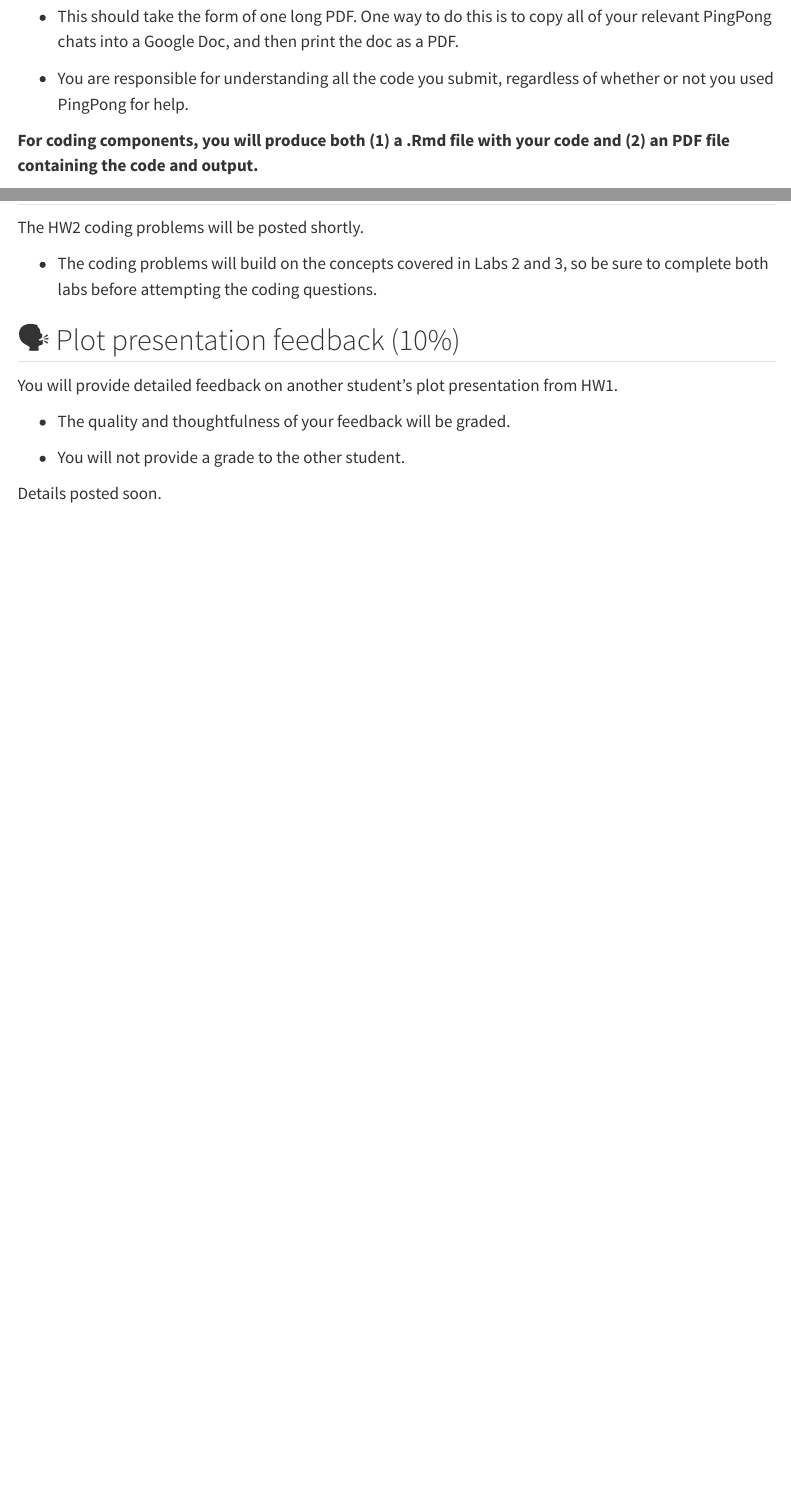
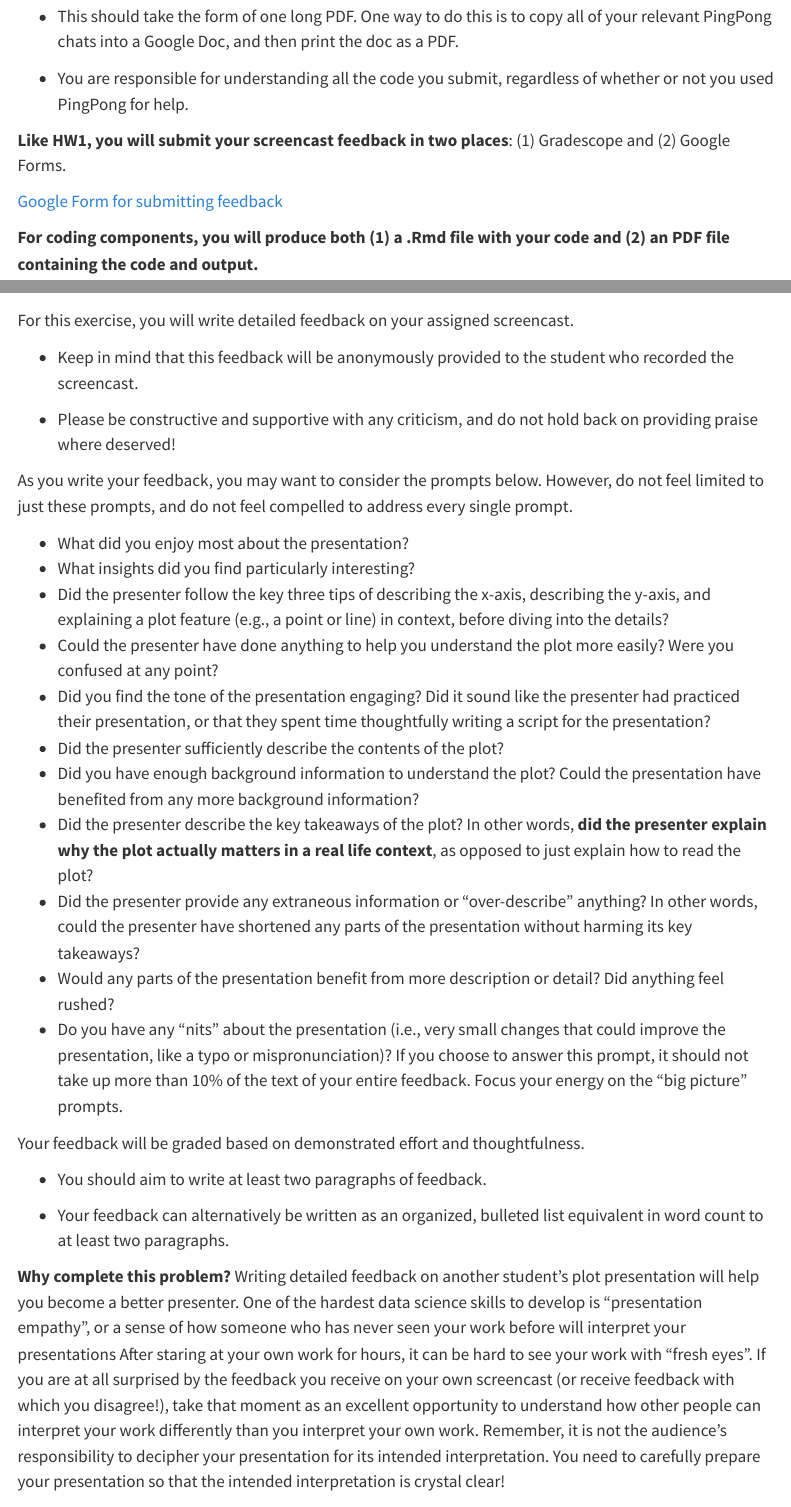
Before and after one commit to berkeley-stat131a/fall-2024, a Quarto document (assignment2.qmd): the page in a window 1100 px wide, from 740 px down, and a second part further down, joined at a grey line. Rendered offline with R 4.5, knitr and Pandoc in place of Quarto, with nearby package versions; menus at the side of the page are left out.

Commit message:
added hw2

```diff
--- a/assignment2.qmd
+++ b/assignment2.qmd
@@ -40,6 +40,10 @@ The Gradescope will be live at least a few days before the HW deadline.
 
 -   You are responsible for understanding all the code you submit, regardless of whether or not you used PingPong for help.
 
+**Like HW1, you will submit your screencast feedback in two places**: (1) Gradescope and (2) Google Forms.
+
+[Google Form for submitting feedback](https://docs.google.com/forms/d/e/1FAIpQLSebHMaw4OSVcnKO1GDI1PUu8DAdgpu27KYaaPmvNMSJiAMhXQ/viewform?usp=sf_link)
+
 **For coding components, you will produce both (1) a .Rmd file with your code and (2) an PDF file containing the code and output.**
 
 -   On Gradescope, you will submit a single ZIP file containing both the .Rmd and PDF files.
@@ -67,13 +69,9 @@ If you have not already, complete the [anonymous course pulse check](https://doc
-The HW2 coding problems will be posted shortly.
-
--   The coding problems will build on the concepts covered in Labs 2 and 3, so be sure to complete both labs before attempting the coding questions.
-
 ## 🗣️ Plot presentation feedback (10%)
 
-You will provide detailed feedback on another student's plot presentation from HW1.
+You will be emailed a screencast ID for another student's screencast from HW1.
 
--   The quality and thoughtfulness of your feedback will be graded.
+-   If you have not received an email with a link by Thursday, September 19th at midnight, please open a private Ed post.
 
--   You will not provide a grade to the other student.
+-   If you did not submit a screencast for HW1, you will not receive an email with an assigned screencast ID.
+    If you would like to review a screencast for HW2, please open a private Ed post letting us know.
 
-Details posted soon.
@@ -80,3 +80,35 @@ Details posted soon.
+For this exercise, you will write detailed feedback on your assigned screencast.
+
+-   Keep in mind that this feedback will be anonymously provided to the student who recorded the screencast.
+
+-   Please be constructive and supportive with any criticism, and do not hold back on providing praise where deserved!
+
+As you write your feedback, you may want to consider the prompts below.
+However, do not feel limited to just these prompts, and do not feel compelled to address every single prompt.
+
+-   What did you enjoy most about the presentation?
+-   What insights did you find particularly interesting?
+-   Did the presenter follow the key three tips of describing the x-axis, describing the y-axis, and explaining a plot feature (e.g., a point or line) in context, before diving into the details?
+-   Could the presenter have done anything to help you understand the plot more easily? Were you confused at any point?
+-   Did you find the tone of the presentation engaging? Did it sound like the presenter had practiced their presentation, or that they spent time thoughtfully writing a script for the presentation?
+-   Did the presenter sufficiently describe the contents of the plot?
+-   Did you have enough background information to understand the plot? Could the presentation have benefited from any more background information?
+-   Did the presenter describe the key takeaways of the plot? In other words, **did the presenter explain why the plot actually matters in a real life context**, as opposed to just explain how to read the plot?
+-   Did the presenter provide any extraneous information or "over-describe" anything? In other words, could the presenter have shortened any parts of the presentation without harming its key takeaways?
+-   Would any parts of the presentation benefit from more description or detail? Did anything feel rushed? <!-- - Do you have any follow up questions for the presentation? For example, do you see any natural extensions of what was presented, or have any ideas of what could go in a follow up presentation on the same topic? **Answering this question will help your presenter think about potential project ideas, and give you a chance to exercise your creative thinking skills.** -->
+-   Do you have any "nits" about the presentation (i.e., very small changes that could improve the presentation, like a typo or mispronunciation)? If you choose to answer this prompt, it should not take up more than 10% of the text of your entire feedback. Focus your energy on the "big picture" prompts.
+
+Your feedback will be graded based on demonstrated effort and thoughtfulness.
+
+-   You should aim to write at least two paragraphs of feedback.
+
+-   Your feedback can alternatively be written as an organized, bulleted list equivalent in word count to at least two paragraphs.
+
+**Why complete this problem?** Writing detailed feedback on another student's plot presentation will help you become a better presenter.
+One of the hardest data science skills to develop is "presentation empathy", or a sense of how someone who has never seen your work before will interpret your presentations After staring at your own work for hours, it can be hard to see your work with "fresh eyes".
+If you are at all surprised by the feedback you receive on your own screencast (or receive feedback with which you disagree!), take that moment as an excellent opportunity to understand how other people can interpret your work differently than you interpret your own work.
+Remember, it is not the audience's responsibility to decipher your presentation for its intended interpretation.
+You need to carefully prepare your presentation so that the intended interpretation is crystal clear!
 
 ## 🥼 Rapid tests for COVID and Bayes' Rule (25%)
 
```
Also changed, not shown: index.qmd (+1 -1 lines), assignment2.qmd (31 more changed lines).
